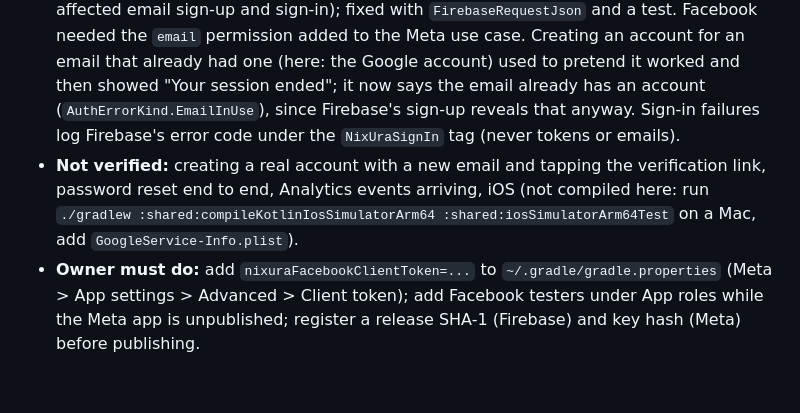
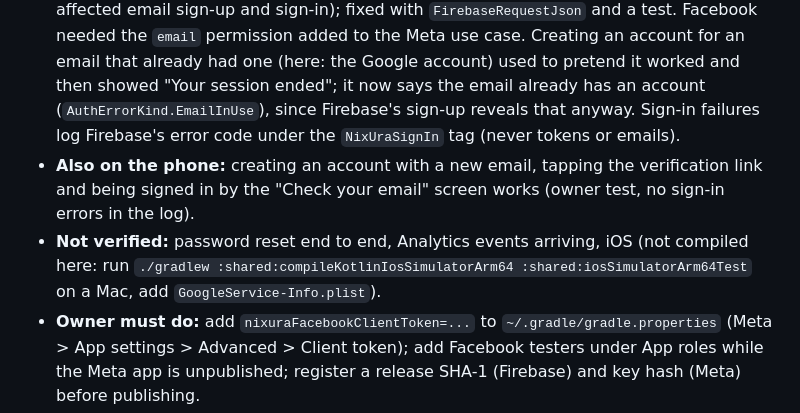
Before and after one commit to MrAdham22/NixUra_App, a Markdown page: docs/DEVELOPMENT_STATUS.md, the part around the change. GitHub-like rendering; blank space fills up the shorter version.

Commit message:
docs: record the email sign-up test on the owner's phone

```diff
--- a/docs/DEVELOPMENT_STATUS.md
+++ b/docs/DEVELOPMENT_STATUS.md
@@ -351,7 +351,8 @@ Owner decision (2026-11-05): accounts move from the Node backend to Firebase Aut
 - **Cloud sync is paused** (`PausedSyncRemote` reports offline): the old server cannot check Firebase sign-ins. Changes stay queued; signing out warns that they were not uploaded. The Notion link still calls the old server and will fail until it moves to a Worker.
 - **Verified:** `:androidApp:assembleDebug` and `:shared:testAndroidHostTest` (428 tests, 0 failures; 21 new for the Firebase flows, token refresh and error mapping). On the emulator (Pixel_10_Pro): the app starts, Login and Create account show "Continue with Google" under an "or" divider, and a reset request for a made-up address reached the Firebase project and showed "Check your email". An independent check of the screens found double error messages, both sign-in paths running at once, a carried-over social error, stale "code" wording, dead OTP UI and a divider read aloud as "or"; all fixed.
 - **On the owner's phone (2026-11-08):** Google sign-in and Facebook sign-in **work** (owner-confirmed). First tries failed: Firebase answered `MISSING_REQUEST_URI` because the request JSON skipped default-valued fields (`requestUri`, `returnSecureToken`; this also affected email sign-up and sign-in); fixed with `FirebaseRequestJson` and a test. Facebook needed the `email` permission added to the Meta use case. Creating an account for an email that already had one (here: the Google account) used to pretend it worked and then showed "Your session ended"; it now says the email already has an account (`AuthErrorKind.EmailInUse`), since Firebase's sign-up reveals that anyway. Sign-in failures log Firebase's error code under the `NixUraSignIn` tag (never tokens or emails).
-- **Not verified:** creating a real account with a new email and tapping the verification link, password reset end to end, Analytics events arriving, iOS (not compiled here: run `./gradlew :shared:compileKotlinIosSimulatorArm64 :shared:iosSimulatorArm64Test` on a Mac, add `GoogleService-Info.plist`).
+- **Also on the phone:** creating an account with a new email, tapping the verification link and being signed in by the "Check your email" screen works (owner test, no sign-in errors in the log).
+- **Not verified:** password reset end to end, Analytics events arriving, iOS (not compiled here: run `./gradlew :shared:compileKotlinIosSimulatorArm64 :shared:iosSimulatorArm64Test` on a Mac, add `GoogleService-Info.plist`).
 - **Owner must do:** add `nixuraFacebookClientToken=...` to `~/.gradle/gradle.properties` (Meta > App settings > Advanced > Client token); add Facebook testers under App roles while the Meta app is unpublished; register a release SHA-1 (Firebase) and key hash (Meta) before publishing.
 - **Known gaps:** NixButton drops its label while loading and NixSwitch has no toggle role for screen readers (older, app-wide). `DeviceInfoProvider` and `HttpSyncRemote` are unused until the Firestore step replaces them.
 
```
